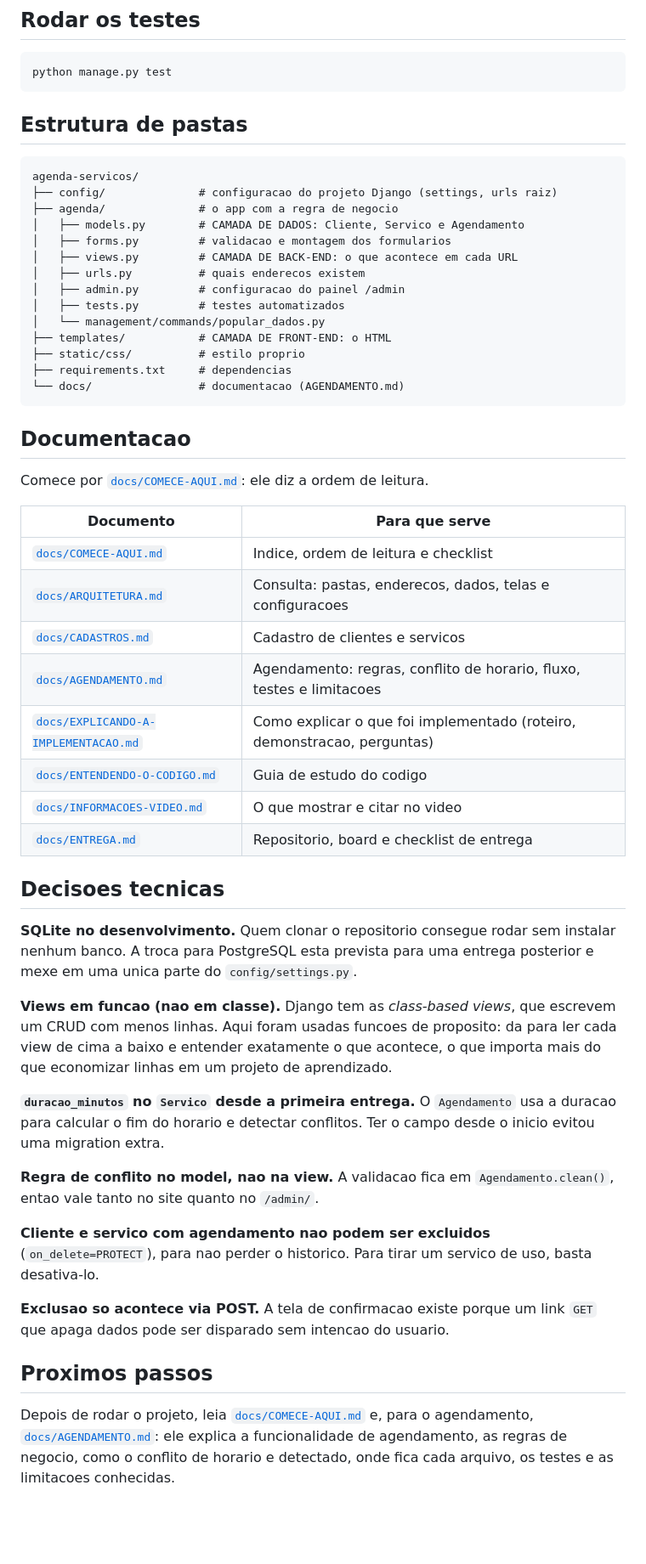
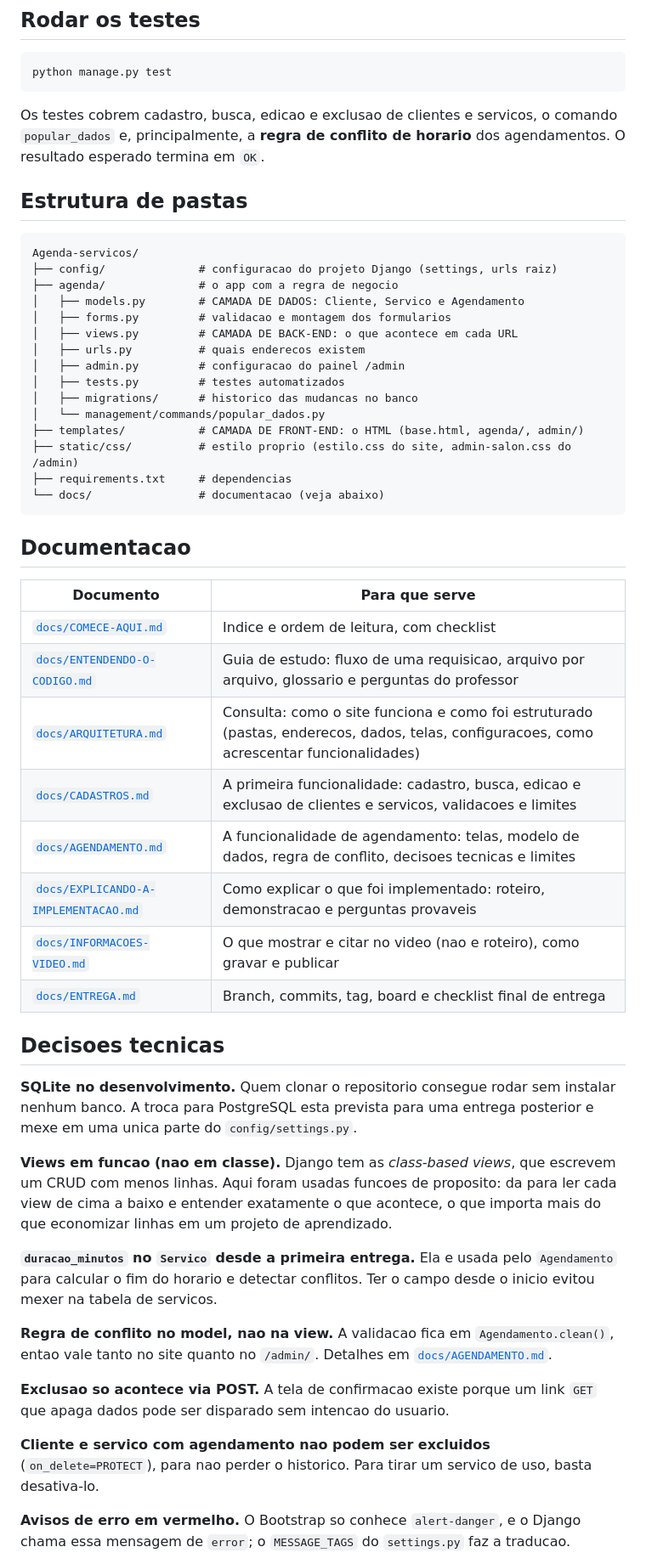
Before and after one commit to geraldo1947/Agenda-servicos, a Markdown page: README.md, the part around one of its changes. Shown at 85% size. Drawn GitHub-style; blank space fills up the shorter version.

````diff
--- a/README.md
+++ b/README.md
@@ -74,10 +77,14 @@ python manage.py createsuperuser
 python manage.py test
 ```
 
+Os testes cobrem cadastro, busca, edicao e exclusao de clientes e servicos, o
+comando `popular_dados` e, principalmente, a **regra de conflito de horario** dos
+agendamentos. O resultado esperado termina em `OK`.
+
 ## Estrutura de pastas
 
 ```
-agenda-servicos/
+Agenda-servicos/
 ├── config/              # configuracao do projeto Django (settings, urls raiz)
 ├── agenda/              # o app com a regra de negocio
 │   ├── models.py        # CAMADA DE DADOS: Cliente, Servico e Agendamento
@@ -86,27 +93,26 @@ agenda-servicos/
 │   ├── urls.py          # quais enderecos existem
 │   ├── admin.py         # configuracao do painel /admin
 │   ├── tests.py         # testes automatizados
+│   ├── migrations/      # historico das mudancas no banco
 │   └── management/commands/popular_dados.py
-├── templates/           # CAMADA DE FRONT-END: o HTML
-├── static/css/          # estilo proprio
+├── templates/           # CAMADA DE FRONT-END: o HTML (base.html, agenda/, admin/)
+├── static/css/          # estilo proprio (estilo.css do site, admin-salon.css do /admin)
 ├── requirements.txt     # dependencias
-└── docs/                # documentacao (AGENDAMENTO.md)
+└── docs/                # documentacao (veja abaixo)
 ```
 
 ## Documentacao
 
-Comece por [`docs/COMECE-AQUI.md`](docs/COMECE-AQUI.md): ele diz a ordem de leitura.
-
 | Documento | Para que serve |
 |---|---|
-| [`docs/COMECE-AQUI.md`](docs/COMECE-AQUI.md) | Indice, ordem de leitura e checklist |
-| [`docs/ARQUITETURA.md`](docs/ARQUITETURA.md) | Consulta: pastas, enderecos, dados, telas e configuracoes |
-| [`docs/CADASTROS.md`](docs/CADASTROS.md) | Cadastro de clientes e servicos |
-| [`docs/AGENDAMENTO.md`](docs/AGENDAMENTO.md) | Agendamento: regras, conflito de horario, fluxo, testes e limitacoes |
-| [`docs/EXPLICANDO-A-IMPLEMENTACAO.md`](docs/EXPLICANDO-A-IMPLEMENTACAO.md) | Como explicar o que foi implementado (roteiro, demonstracao, perguntas) |
-| [`docs/ENTENDENDO-O-CODIGO.md`](docs/ENTENDENDO-O-CODIGO.md) | Guia de estudo do codigo |
-| [`docs/INFORMACOES-VIDEO.md`](docs/INFORMACOES-VIDEO.md) | O que mostrar e citar no video |
-| [`docs/ENTREGA.md`](docs/ENTREGA.md) | Repositorio, board e checklist de entrega |
+| [`docs/COMECE-AQUI.md`](docs/COMECE-AQUI.md) | Indice e ordem de leitura, com checklist |
+| [`docs/ENTENDENDO-O-CODIGO.md`](docs/ENTENDENDO-O-CODIGO.md) | Guia de estudo: fluxo de uma requisicao, arquivo por arquivo, glossario e perguntas do professor |
+| [`docs/ARQUITETURA.md`](docs/ARQUITETURA.md) | Consulta: como o site funciona e como foi estruturado (pastas, enderecos, dados, telas, configuracoes, como acrescentar funcionalidades) |
+| [`docs/CADASTROS.md`](docs/CADASTROS.md) | A primeira funcionalidade: cadastro, busca, edicao e exclusao de clientes e servicos, validacoes e limites |
+| [`docs/AGENDAMENTO.md`](docs/AGENDAMENTO.md) | A funcionalidade de agendamento: telas, modelo de dados, regra de conflito, decisoes tecnicas e limites |
+| [`docs/EXPLICANDO-A-IMPLEMENTACAO.md`](docs/EXPLICANDO-A-IMPLEMENTACAO.md) | Como explicar o que foi implementado: roteiro, demonstracao e perguntas provaveis |
+| [`docs/INFORMACOES-VIDEO.md`](docs/INFORMACOES-VIDEO.md) | O que mostrar e citar no video (nao e roteiro), como gravar e publicar |
+| [`docs/ENTREGA.md`](docs/ENTREGA.md) | Branch, commits, tag, board e checklist final de entrega |
 
 ## Decisoes tecnicas
 
@@ -119,24 +125,20 @@ escrevem um CRUD com menos linhas. Aqui foram usadas funcoes de proposito:
 da para ler cada view de cima a baixo e entender exatamente o que acontece,
 o que importa mais do que economizar linhas em um projeto de aprendizado.
 
-**`duracao_minutos` no `Servico` desde a primeira entrega.** O `Agendamento`
-usa a duracao para calcular o fim do horario e detectar conflitos. Ter o campo
-desde o inicio evitou uma migration extra.
+**`duracao_minutos` no `Servico` desde a primeira entrega.** Ela e usada pelo
+`Agendamento` para calcular o fim do horario e detectar conflitos. Ter o campo
+desde o inicio evitou mexer na tabela de servicos.
 
 **Regra de conflito no model, nao na view.** A validacao fica em
 `Agendamento.clean()`, entao vale tanto no site quanto no `/admin/`.
-
-**Cliente e servico com agendamento nao podem ser excluidos**
-(`on_delete=PROTECT`), para nao perder o historico. Para tirar um servico de
-uso, basta desativa-lo.
+Detalhes em [`docs/AGENDAMENTO.md`](docs/AGENDAMENTO.md).
 
 **Exclusao so acontece via POST.** A tela de confirmacao existe porque um
 link `GET` que apaga dados pode ser disparado sem intencao do usuario.
 
-## Proximos passos
+**Cliente e servico com agendamento nao podem ser excluidos** (`on_delete=PROTECT`),
+para nao perder o historico. Para tirar um servico de uso, basta desativa-lo.
 
-Depois de rodar o projeto, leia [`docs/COMECE-AQUI.md`](docs/COMECE-AQUI.md) e, para o agendamento, [`docs/AGENDAMENTO.md`](docs/AGENDAMENTO.md): ele
-explica a funcionalidade de agendamento, as regras de negocio, como o conflito
-de horario e detectado, onde fica cada arquivo, os testes e as limitacoes
-conhecidas.
+**Avisos de erro em vermelho.** O Bootstrap so conhece `alert-danger`, e o Django
+chama essa mensagem de `error`; o `MESSAGE_TAGS` do `settings.py` faz a traducao.
 
````
Also changed, not shown: other parts of README.md (+22 -8 lines), docs/AGENDAMENTO.md (+5 -3 lines).
